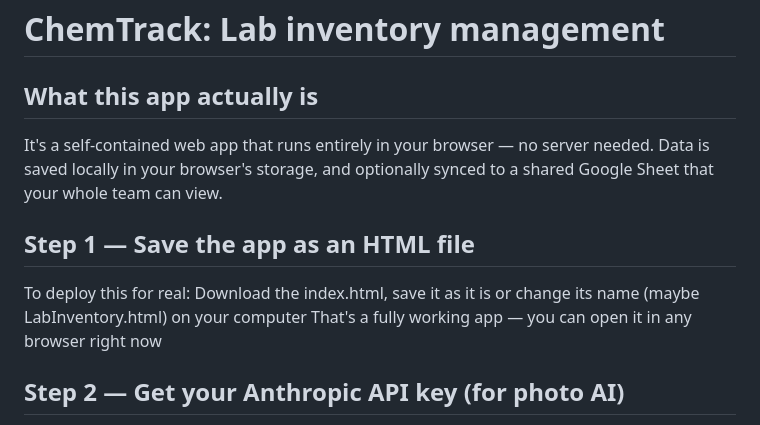
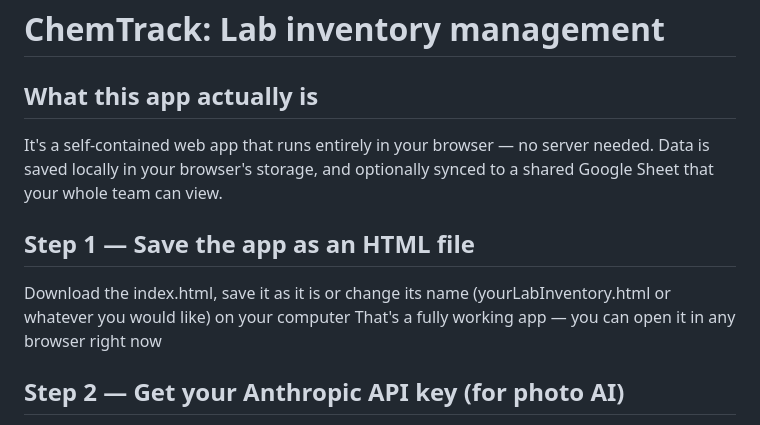
Before and after one commit to nurykim/ChemTrack, a Markdown page: README.md, the part around one of its changes. Rendered like a GitHub page.

```diff
--- a/README.md
+++ b/README.md
@@ -2,11 +2,13 @@
 
 
 ## What this app actually is
+
 It's a self-contained web app that runs entirely in your browser — no server needed. Data is saved locally in your browser's storage, and optionally synced to a shared Google Sheet that your whole team can view.
 
 
 ## Step 1 — Save the app as an HTML file
-To deploy this for real: Download the index.html, save it as it is or change its name (maybe LabInventory.html) on your computer
+
+Download the index.html, save it as it is or change its name (yourLabInventory.html or whatever you would like) on your computer
 That's a fully working app — you can open it in any browser right now
 
 
```
Also changed, not shown: other parts of README.md (+1 -0 lines).
